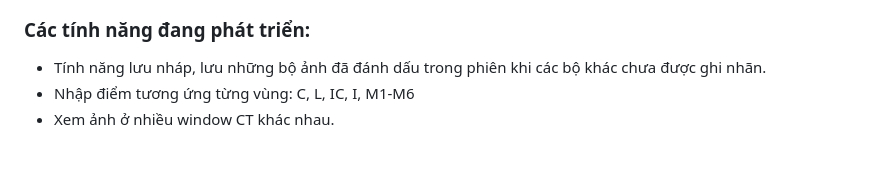
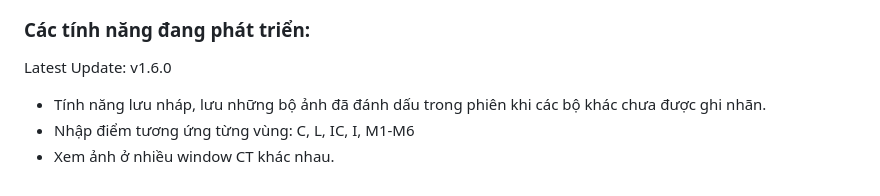
Before and after one commit to Hung-nd233960/MachineLearningET4248E, a Markdown page: UserGuide.md, the part around the change. GitHub-like rendering; blank space fills up the shorter version.

Commit message:
add version number

```diff
--- a/UserGuide.md
+++ b/UserGuide.md
@@ -101,6 +101,7 @@ sau khi chọn vùng, sẽ hiện ra ô nhập điểm, vui lòng nhập điểm
 
 ### Các tính năng đang phát triển:
 
+Latest Update: v1.6.0
 - Tính năng lưu nháp, lưu những bộ ảnh đã đánh dấu trong phiên khi các bộ khác chưa được ghi nhãn.
 - Nhập điểm tương ứng từng vùng: C, L, IC, I, M1-M6
 - Xem ảnh ở nhiều window CT khác nhau.
```
